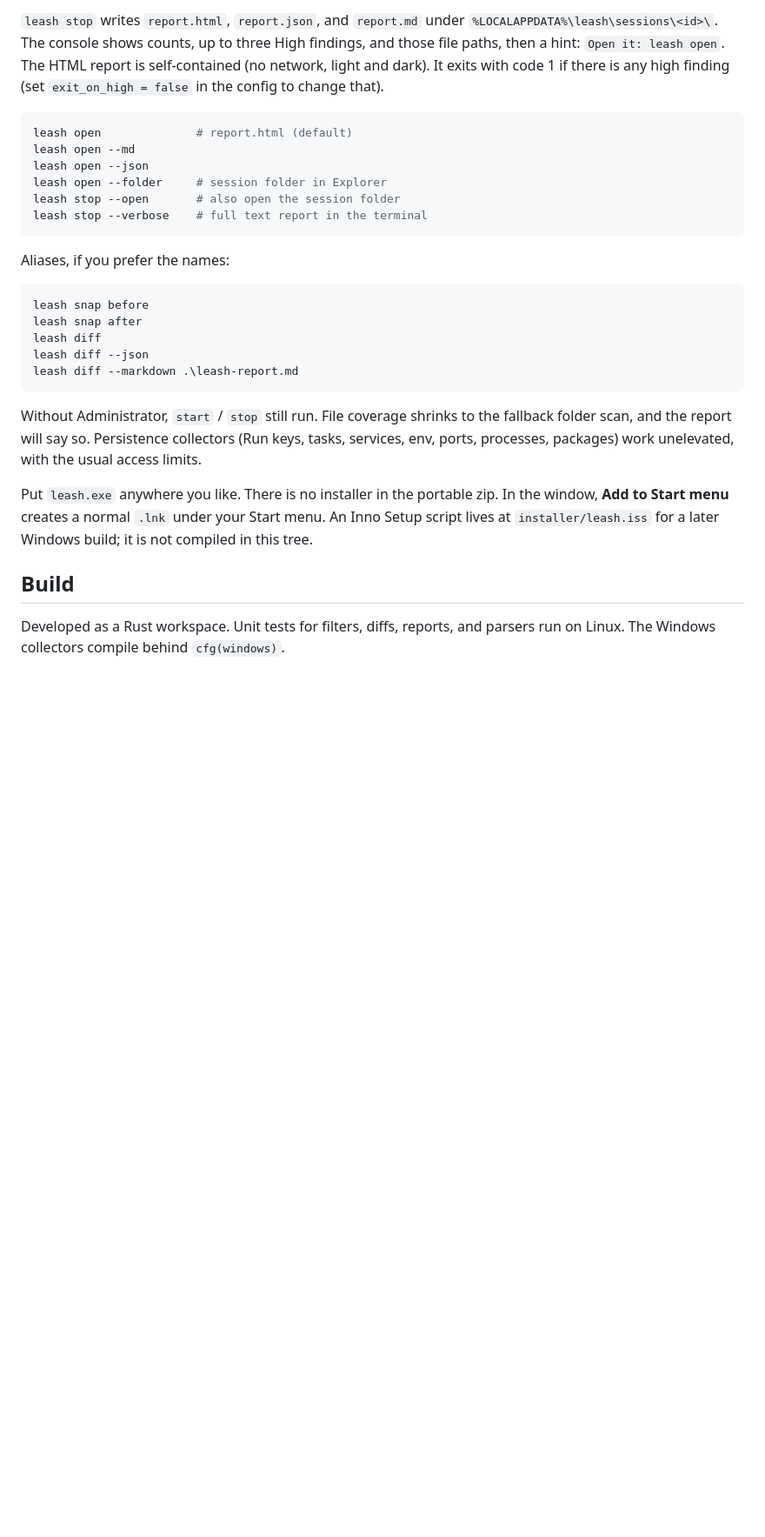
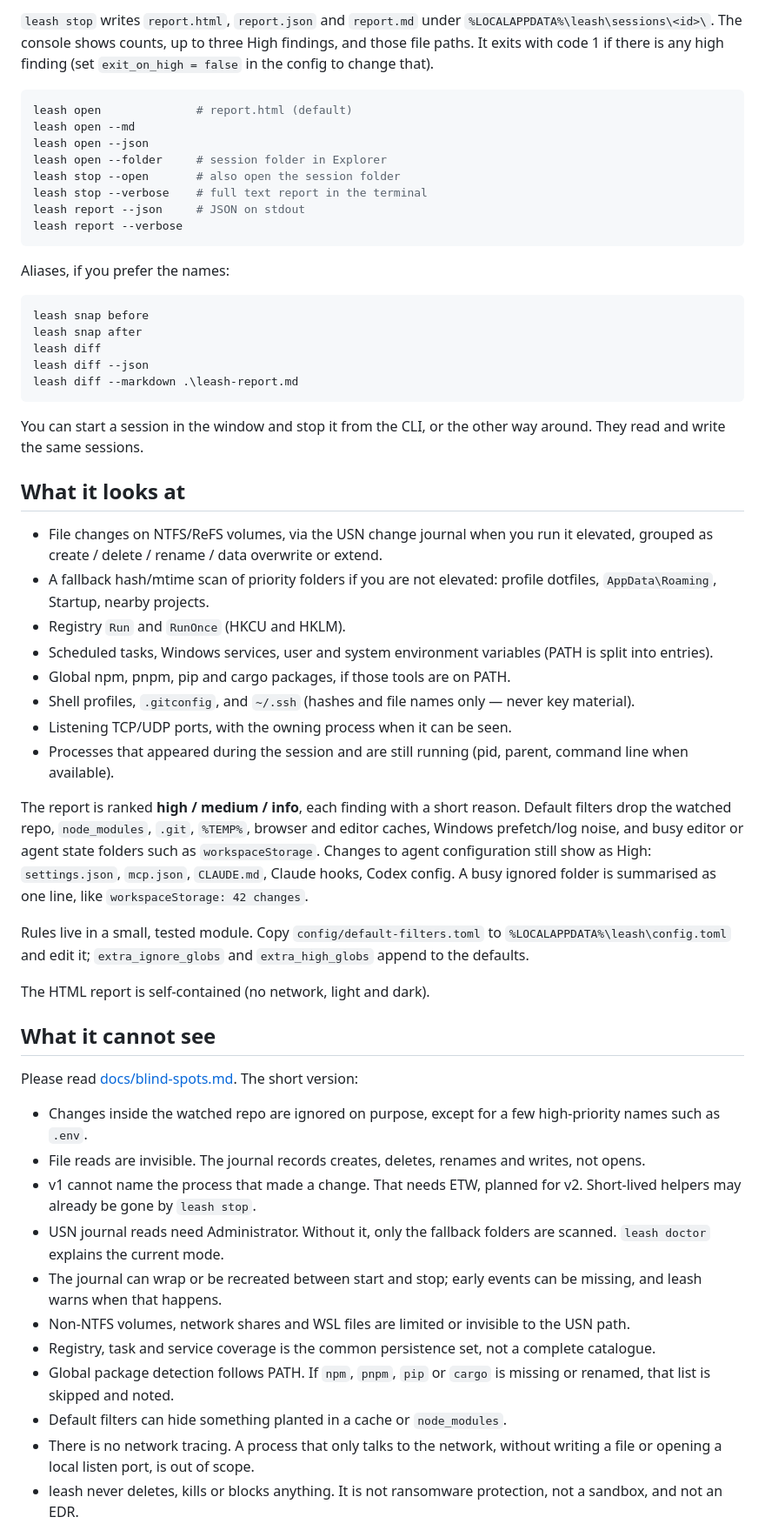
Before and after one commit to gledach/leash, a Markdown page: README.md, the part around one of its changes. Shown at 87% size. GitHub-like rendering; blank space fills up the shorter version.

````diff
--- a/README.md
+++ b/README.md
@@ -52,6 +65,9 @@ leash report --json     # JSON on stdout
 ```
 
-`leash stop` writes `report.html`, `report.json`, and `report.md` under `%LOCALAPPDATA%\leash\sessions\<id>\`. The console shows counts, up to three High findings, and those file paths, then a hint: `Open it: leash open`. The HTML report is self-contained (no network, light and dark). It exits with code 1 if there is any high finding (set `exit_on_high = false` in the config to change that).
+`leash stop` writes `report.html`, `report.json` and `report.md` under
+`%LOCALAPPDATA%\leash\sessions\<id>\`. The console shows counts, up to three
+High findings, and those file paths. It exits with code 1 if there is any high
+finding (set `exit_on_high = false` in the config to change that).
 
 ```powershell
 leash open              # report.html (default)
@@ -60,6 +76,8 @@ leash open --json
 leash open --folder     # session folder in Explorer
 leash stop --open       # also open the session folder
 leash stop --verbose    # full text report in the terminal
+leash report --json     # JSON on stdout
+leash report --verbose
 ```
 
 Aliases, if you prefer the names:
@@ -72,10 +90,62 @@ leash diff --json
 leash diff --markdown .\leash-report.md
 ```
 
-Without Administrator, `start` / `stop` still run. File coverage shrinks to the fallback folder scan, and the report will say so. Persistence collectors (Run keys, tasks, services, env, ports, processes, packages) work unelevated, with the usual access limits.
+You can start a session in the window and stop it from the CLI, or the other
+way around. They read and write the same sessions.
 
-Put `leash.exe` anywhere you like. There is no installer in the portable zip. In the window, **Add to Start menu** creates a normal `.lnk` under your Start menu. An Inno Setup script lives at `installer/leash.iss` for a later Windows build; it is not compiled in this tree.
+## What it looks at
 
-## Build
+- File changes on NTFS/ReFS volumes, via the USN change journal when you run it
+  elevated, grouped as create / delete / rename / data overwrite or extend.
+- A fallback hash/mtime scan of priority folders if you are not elevated:
+  profile dotfiles, `AppData\Roaming`, Startup, nearby projects.
+- Registry `Run` and `RunOnce` (HKCU and HKLM).
+- Scheduled tasks, Windows services, user and system environment variables
+  (PATH is split into entries).
+- Global npm, pnpm, pip and cargo packages, if those tools are on PATH.
+- Shell profiles, `.gitconfig`, and `~/.ssh` (hashes and file names only —
+  never key material).
+- Listening TCP/UDP ports, with the owning process when it can be seen.
+- Processes that appeared during the session and are still running (pid,
+  parent, command line when available).
 
-Developed as a Rust workspace. Unit tests for filters, diffs, reports, and parsers run on Linux. The Windows collectors compile behind `cfg(windows)`.
+The report is ranked **high / medium / info**, each finding with a short reason.
+Default filters drop the watched repo, `node_modules`, `.git`, `%TEMP%`,
+browser and editor caches, Windows prefetch/log noise, and busy editor or
+agent state folders such as `workspaceStorage`. Changes to agent
+configuration still show as High: `settings.json`, `mcp.json`, `CLAUDE.md`,
+Claude hooks, Codex config. A busy ignored folder is summarised as one line,
+like `workspaceStorage: 42 changes`.
+
+Rules live in a small, tested module. Copy `config/default-filters.toml` to
+`%LOCALAPPDATA%\leash\config.toml` and edit it; `extra_ignore_globs` and
+`extra_high_globs` append to the defaults.
+
+The HTML report is self-contained (no network, light and dark).
+
+## What it cannot see
+
+Please read [docs/blind-spots.md](docs/blind-spots.md). The short version:
+
+- Changes inside the watched repo are ignored on purpose, except for a few
+  high-priority names such as `.env`.
+- File reads are invisible. The journal records creates, deletes, renames and
+  writes, not opens.
+- v1 cannot name the process that made a change. That needs ETW, planned for
+  v2. Short-lived helpers may already be gone by `leash stop`.
+- USN journal reads need Administrator. Without it, only the fallback folders
+  are scanned. `leash doctor` explains the current mode.
+- The journal can wrap or be recreated between start and stop; early events
+  can be missing, and leash warns when that happens.
+- Non-NTFS volumes, network shares and WSL files are limited or invisible to
+  the USN path.
+- Registry, task and service coverage is the common persistence set, not a
+  complete catalogue.
+- Global package detection follows PATH. If `npm`, `pnpm`, `pip` or `cargo` is
+  missing or renamed, that list is skipped and noted.
+- Default filters can hide something planted in a cache or `node_modules`.
+- There is no network tracing. A process that only talks to the network,
+  without writing a file or opening a local listen port, is out of scope.
+- leash never deletes, kills or blocks anything. It is not ransomware
+  protection, not a sandbox, and not an EDR.
+
````
Also changed, not shown: other parts of README.md (+80 -33 lines), docs/report-sample.png (added), 2 other files.
